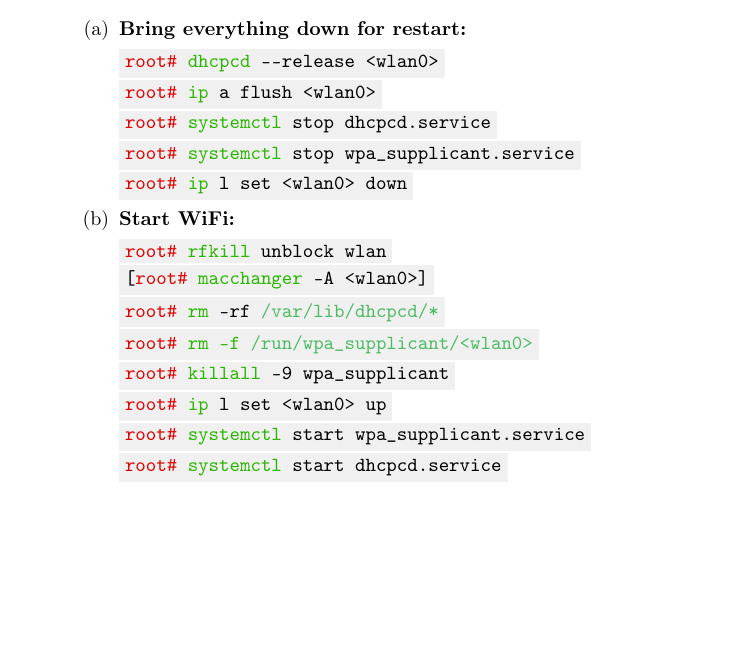
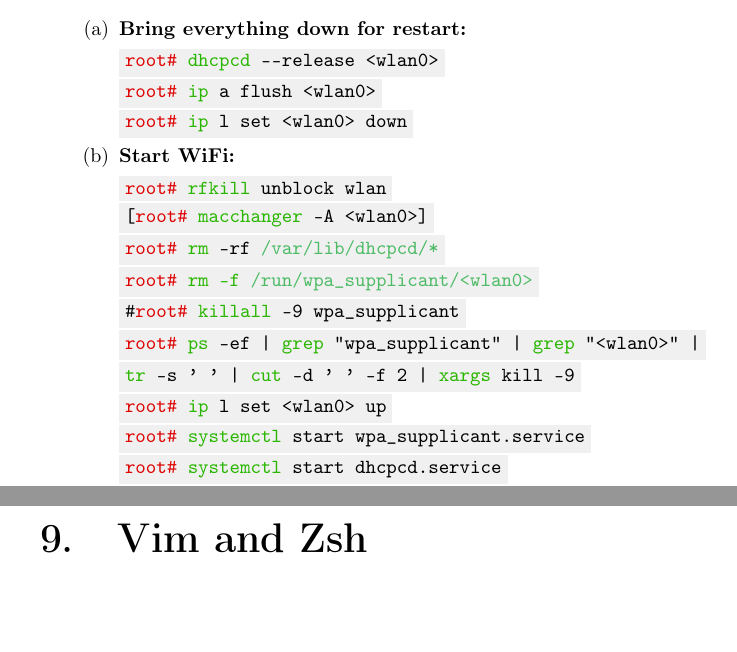
Before and after one commit to AISK11/ArchLinux, a LaTeX book (Notes/main.tex): part of page 28 of 34 before the commit and two parts of pages 28 and 32 of 35 after it, the two joined at a grey line, cut so that both start at the same text, the shorter picture padded with empty space. Compiled offline with pdfLaTeX.

Commit message:
Update main.tex

```diff
--- a/Notes/main.tex
+++ b/Notes/main.tex
@@ -1210,8 +1212,6 @@
 \begin{Verbatim}[commandchars=\\\{\}]
 \textcolor{root}{root#} \textcolor{command}{dhcpcd} --release <wlan0>
 \textcolor{root}{root#} \textcolor{command}{ip} a flush <wlan0>
-\textcolor{root}{root#} \textcolor{command}{systemctl} stop dhcpcd.service
-\textcolor{root}{root#} \textcolor{command}{systemctl} stop wpa_supplicant.service
 \textcolor{root}{root#} \textcolor{command}{ip} l set <wlan0> down
 \end{Verbatim}
     \item \textbf{Start WiFi:}
@@ -1220,7 +1220,9 @@
 [\textcolor{root}{root#} \textcolor{command}{macchanger} -A <wlan0>]
 \textcolor{root}{root#} \textcolor{command}{rm} -rf \textcolor{file}{/var/lib/dhcpcd/*}
 \textcolor{root}{root#} \textcolor{command}{rm -f} \textcolor{file}{/run/wpa_supplicant/<wlan0>}
-\textcolor{root}{root#} \textcolor{command}{killall} -9 wpa_supplicant
+#\textcolor{root}{root#} \textcolor{command}{killall} -9 wpa_supplicant
+\textcolor{root}{root#} \textcolor{command}{ps} -ef | \textcolor{command}{grep} "wpa_supplicant" | \textcolor{command}{grep} "<wlan0>" |
+\textcolor{command}{tr} -s ' ' | \textcolor{command}{cut} -d ' ' -f 2 | \textcolor{command}{xargs} kill -9
 \textcolor{root}{root#} \textcolor{command}{ip} l set <wlan0> up
 \textcolor{root}{root#} \textcolor{command}{systemctl} start wpa_supplicant.service
 \textcolor{root}{root#} \textcolor{command}{systemctl} start dhcpcd.service
@@ -1379 +1386,2 @@
 %%%%%%%%%%%%%%%%%%%%%%%%%%%%%%%%%%%%%%%%%%%%%%%%%%%%%%%%%%%%%%%%%%%%%%%%%%%%
+\chapter{Vim and Zsh}
```
Also changed, not shown: Notes/main.tex (19 more changed lines).
